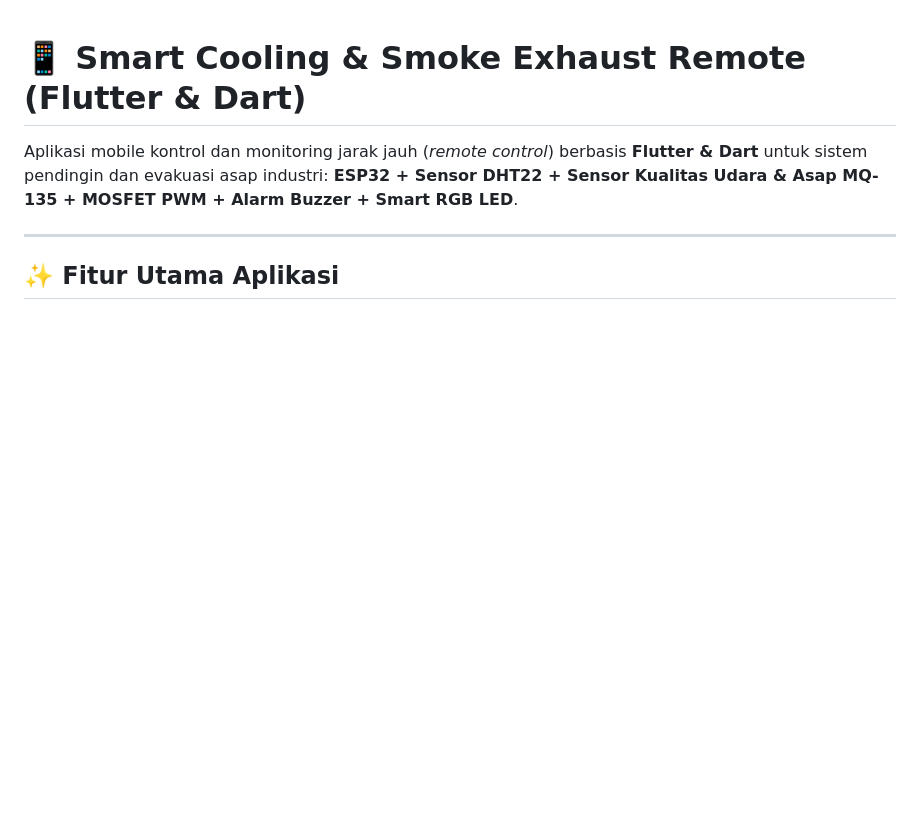
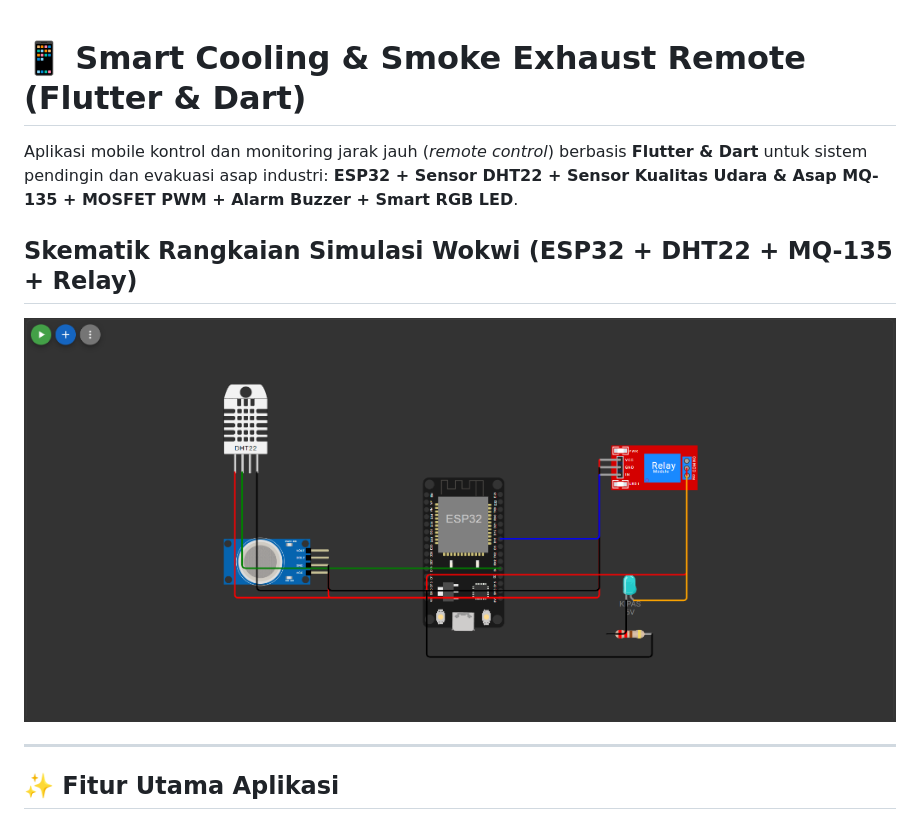
Before and after one commit to hmznqwm/SmartCooling-ESP32-IoT, a Markdown page: README.md, the part around the change. GitHub-like rendering; pictures changed too: docs/skematik_wokwi_esp32.png (added); blank space fills up the shorter version.

Commit message:
docs: add Wokwi circuit schematic diagram to README documentation

```diff
--- a/README.md
+++ b/README.md
@@ -2,6 +2,10 @@
 
 Aplikasi mobile kontrol dan monitoring jarak jauh (*remote control*) berbasis **Flutter & Dart** untuk sistem pendingin dan evakuasi asap industri:
 **ESP32 + Sensor DHT22 + Sensor Kualitas Udara & Asap MQ-135 + MOSFET PWM + Alarm Buzzer + Smart RGB LED**.
+
+## Skematik Rangkaian Simulasi Wokwi (ESP32 + DHT22 + MQ-135 + Relay)
+
+![Skematik Rangkaian Wokwi ESP32](docs/skematik_wokwi_esp32.png)
 
 ---
 
```
Also changed, not shown: firmware_esp32/README.md (+3 -1 lines), firmware_esp32/skematik_wokwi_esp32.png (added).
